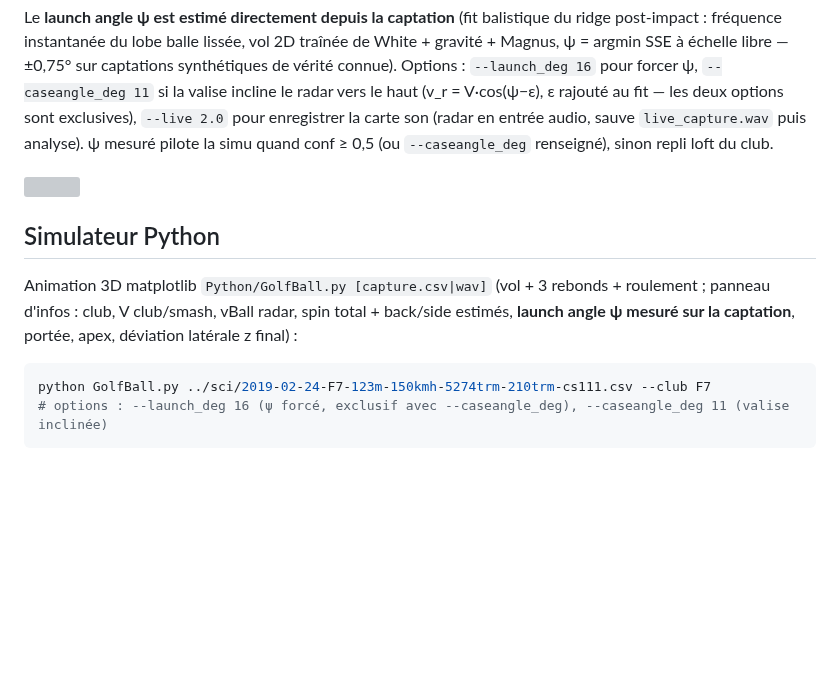
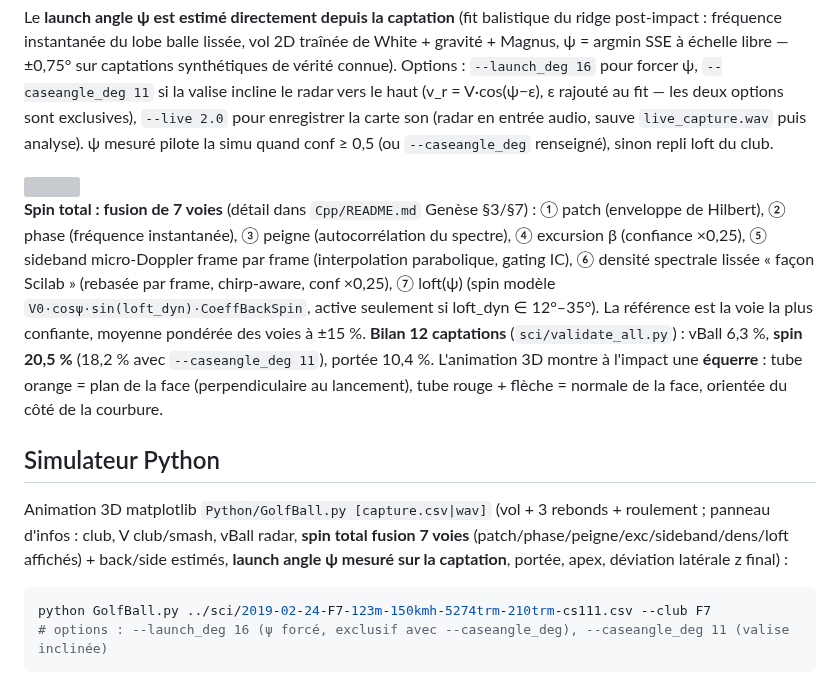
Before and after one commit to philippematthieu/CaptureGolfBallRadar, a Markdown page: README.md, the part around the change. Drawn GitHub-style; blank space fills up the shorter version; grey boxes are pictures that could not be loaded.

Commit message:
README racine : section CPP à jour — fusion 7 voies spin (détail + bilan 20,5 % / 18,2 % caseangle), équerre face à l'impact dans l'animation 3D ; section Python : panneau spin 7 voies
Generated by Mistral Vibe.
Co-Authored-By: Mistral Vibe <vibe@mistral.ai>

````diff
--- a/README.md
+++ b/README.md
@@ -14,10 +14,10 @@ Le **launch angle ψ est estimé directement depuis la captation** (fit balistiq
 
 <img src="sci/img/capture_simu_headless_20261110.png" width="980">
 
-
+**Spin total : fusion de 7 voies** (détail dans `Cpp/README.md` Genèse §3/§7) : ① patch (enveloppe de Hilbert), ② phase (fréquence instantanée), ③ peigne (autocorrélation du spectre), ④ excursion β (confiance ×0,25), ⑤ sideband micro-Doppler frame par frame (interpolation parabolique, gating IC), ⑥ densité spectrale lissée « façon Scilab » (rebasée par frame, chirp-aware, conf ×0,25), ⑦ loft(ψ) (spin modèle `V0·cosψ·sin(loft_dyn)·CoeffBackSpin`, active seulement si loft_dyn ∈ 12°–35°). La référence est la voie la plus confiante, moyenne pondérée des voies à ±15 %. **Bilan 12 captations** (`sci/validate_all.py`) : vBall 6,3 %, **spin 20,5 %** (18,2 % avec `--caseangle_deg 11`), portée 10,4 %. L'animation 3D montre à l'impact une **équerre** : tube orange = plan de la face (perpendiculaire au lancement), tube rouge + flèche = normale de la face, orientée du côté de la courbure.
 
 ## Simulateur Python
-Animation 3D matplotlib `Python/GolfBall.py [capture.csv|wav]` (vol + 3 rebonds + roulement ; panneau d'infos : club, V club/smash, vBall radar, spin total + back/side estimés, **launch angle ψ mesuré sur la captation**, portée, apex, déviation latérale z final) :
+Animation 3D matplotlib `Python/GolfBall.py [capture.csv|wav]` (vol + 3 rebonds + roulement ; panneau d'infos : club, V club/smash, vBall radar, **spin total fusion 7 voies** (patch/phase/peigne/exc/sideband/dens/loft affichés) + back/side estimés, **launch angle ψ mesuré sur la captation**, portée, apex, déviation latérale z final) :
 
 ```python
 python GolfBall.py ../sci/2019-02-24-F7-123m-150kmh-5274trm-210trm-cs111.csv --club F7
````
